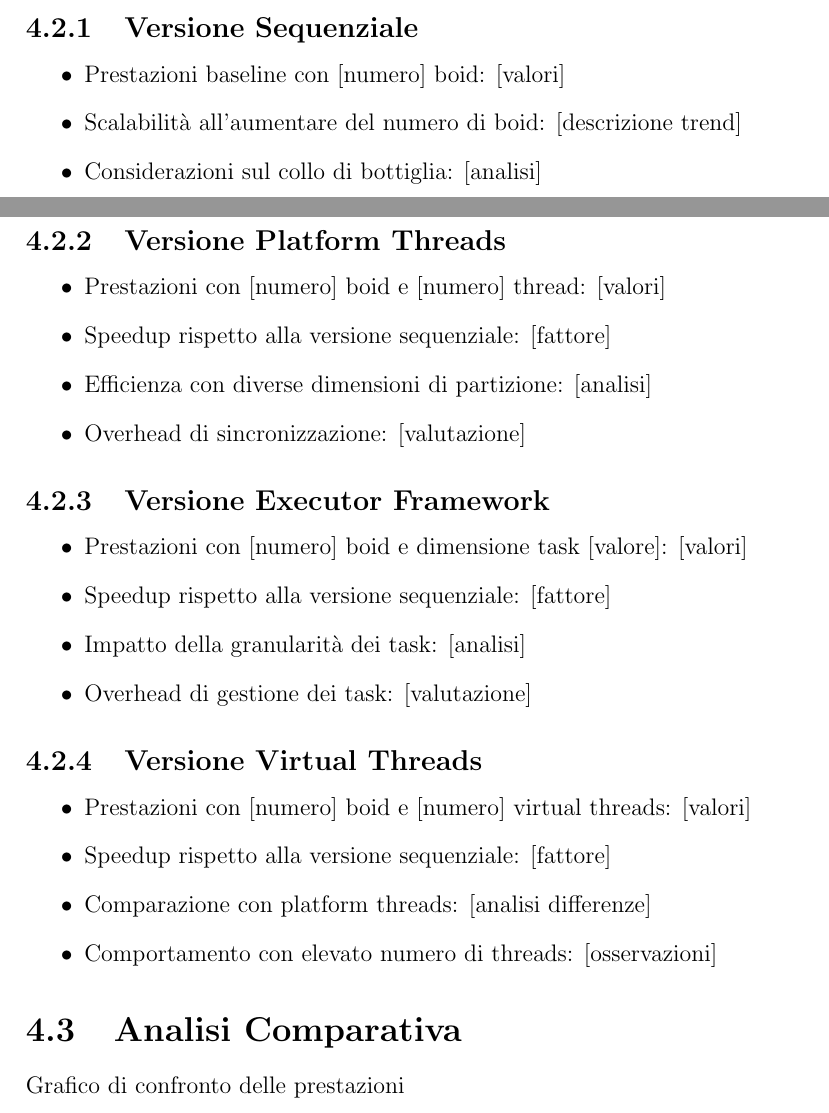
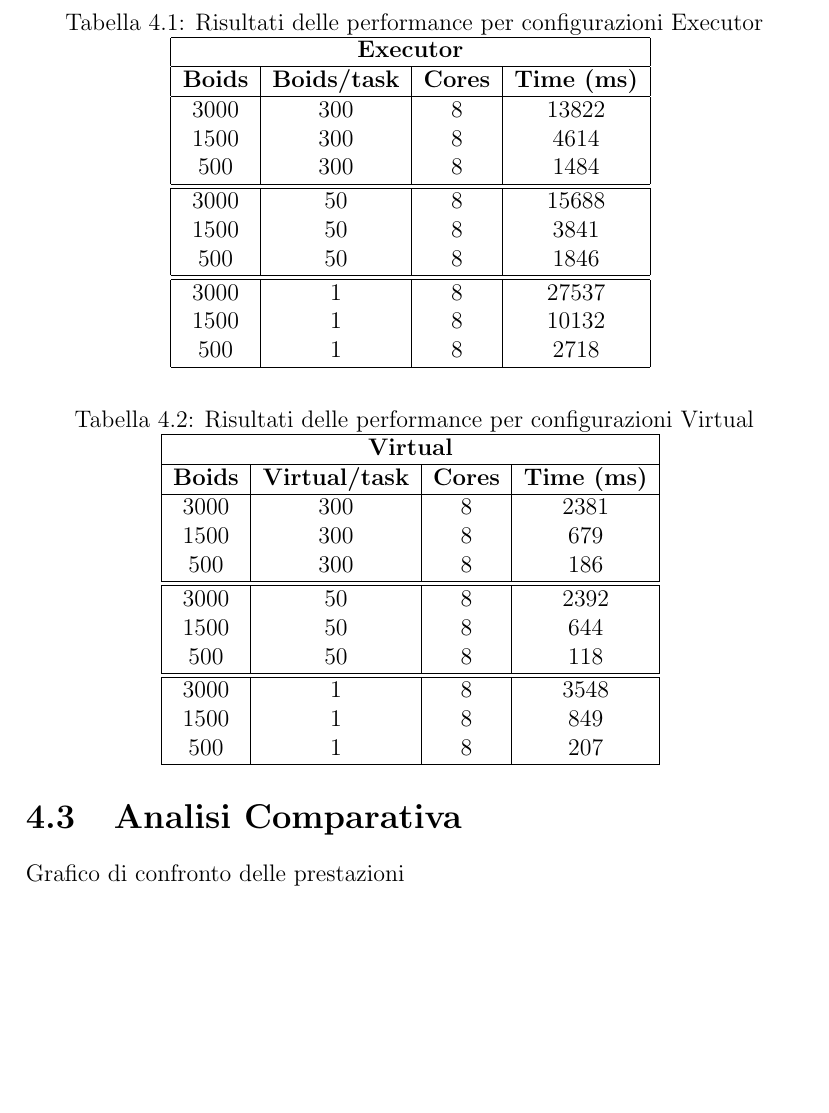
Before and after one commit to g-mainardi/assignment-01-report, a LaTeX document (report-template.tex): two parts of pages 11 and 12 of 17 before the commit and part of page 12 of 17 after it, the two joined at a grey line, cut at the place of the change, the shorter picture padded with empty space. Compiled offline with pdfLaTeX.

Commit message:
Results tables

```diff
--- a/report-template.tex
+++ b/report-template.tex
@@ -162,25 +162,57 @@ I test sono stati condotti con la seguente metodologia:
 
 \section{Risultati}
 
-\subsection{Versione Sequenziale}
-\begin{itemize}
-    \item Prestazioni baseline con [numero] boid: [valori]
-    \item Scalabilità all'aumentare del numero di boid: [descrizione trend]
-    \item Considerazioni sul collo di bottiglia: [analisi]
-\end{itemize}
+\begin{table}[h!]
+    \centering
+    \caption{Risultati delle performance per configurazioni Executor}
+    \begin{tabular}{|c|c|c|c|}
+    \hline
+    \multicolumn{4}{|c|}{\textbf{Executor}} \\
+    \hline
+    \textbf{Boids} & \textbf{Boids/task} & \textbf{Cores} & \textbf{Time (ms)}\\
+    \hline
+    3000 & 300 & 8 & 13822 \\
+    1500 & 300 & 8 & 4614 \\
+    500  & 300 & 8 & 1484 \\
+    \hline
+    \hline
+    3000 & 50  & 8 & 15688 \\
+    1500 & 50  & 8 & 3841 \\
+    500  & 50  & 8 & 1846 \\
+    \hline
+    \hline
+    3000 & 1   & 8 & 27537 \\
+    1500 & 1   & 8 & 10132 \\
+    500  & 1   & 8 & 2718 \\
+    \hline
+    \end{tabular}
+    \label{tab:executor-performance}
+\end{table}
 
-\subsection{Versione Platform Threads}
-\begin{itemize}
-    \item Prestazioni con [numero] boid e [numero] thread: [valori]
-    \item Speedup rispetto alla versione sequenziale: [fattore]
-    \item Efficienza con diverse dimensioni di partizione: [analisi]
-    \item Overhead di sincronizzazione: [valutazione]
-\end{itemize}
+\begin{table}[h!]
+    \centering
+    \caption{Risultati delle performance per configurazioni Virtual}
+    \begin{tabular}{|c|c|c|c|}
+    \hline
+    \multicolumn{4}{|c|}{\textbf{Virtual}} \\
+    \hline
+    \textbf{Boids} & \textbf{Virtual/task} & \textbf{Cores} & \textbf{Time (ms)}\\
+    \hline
+    3000 & 300 & 8  & 2381 \\
+    1500 & 300 & 8  & 679  \\
+    500  & 300 & 8  & 186  \\
+    \hline
+    \hline
+    3000 & 50  & 8  & 2392 \\
+    1500 & 50  & 8  & 644  \\
+    500  & 50  & 8  & 118  \\
+    \hline
+    \hline
+    3000 & 1   & 8  & 3548 \\
+    1500 & 1   & 8  & 849  \\
+    500  & 1   & 8  & 207  \\
+    \hline
+    \end{tabular}
+    \label{tab:virtual-performance}
+\end{table}
 
-\subsection{Versione Executor Framework}
-\begin{itemize}
-    \item Prestazioni con [numero] boid e dimensione task [valore]: [valori]
-    \item Speedup rispetto alla versione sequenziale: [fattore]
-    \item Impatto della granularità dei task: [analisi]
-    \item Overhead di gestione dei task: [valutazione]
-\end{itemize}
@@ -187,11 +245,5 @@ I test sono stati condotti con la seguente metodologia:
 
-\subsection{Versione Virtual Threads}
-\begin{itemize}
-    \item Prestazioni con [numero] boid e [numero] virtual threads: [valori]
-    \item Speedup rispetto alla versione sequenziale: [fattore]
-    \item Comparazione con platform threads: [analisi differenze]
-    \item Comportamento con elevato numero di threads: [osservazioni]
-\end{itemize}
+\newpage
 
 \section{Analisi Comparativa}
 Grafico di confronto delle prestazioni
```
Also changed, not shown: report-template.tex (26 more changed lines).
